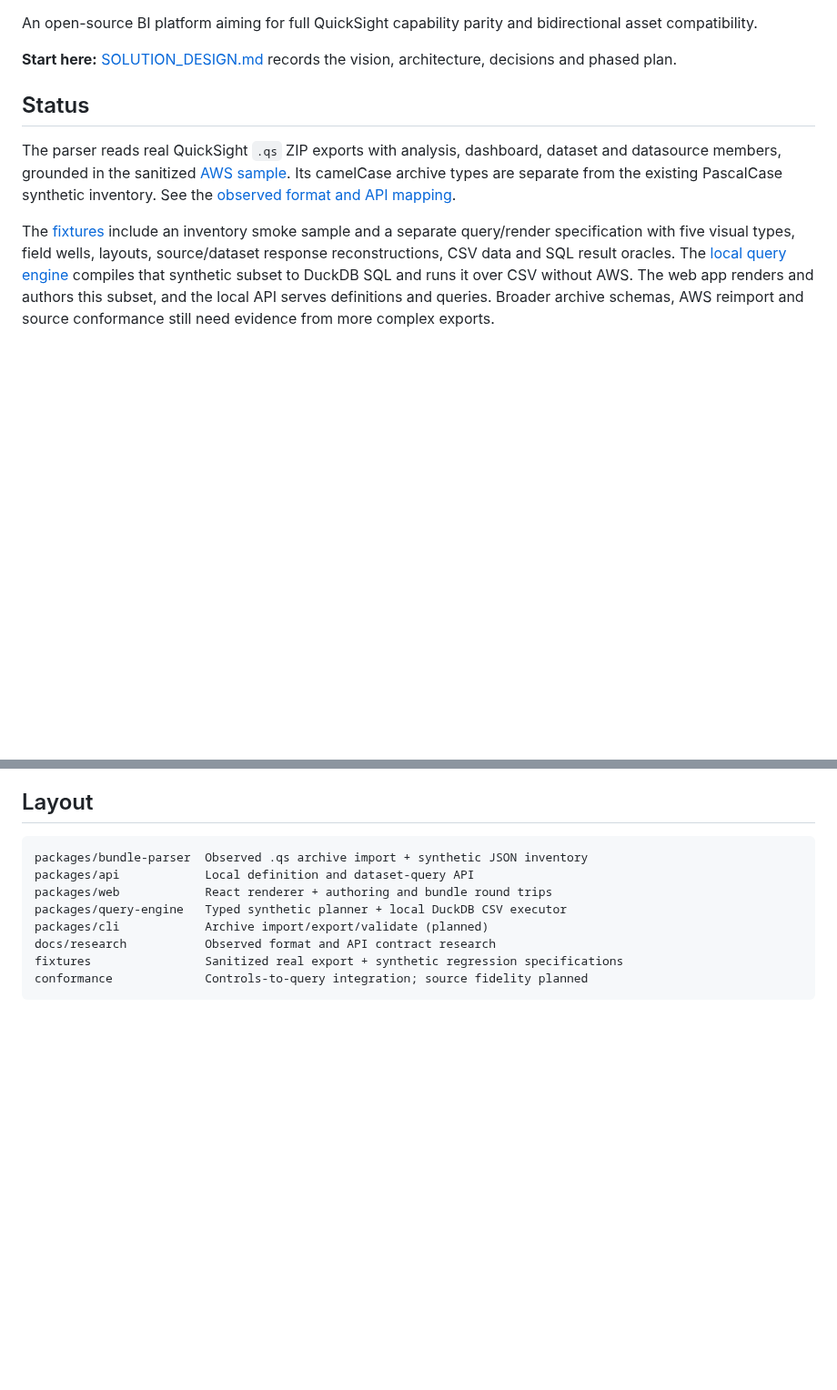
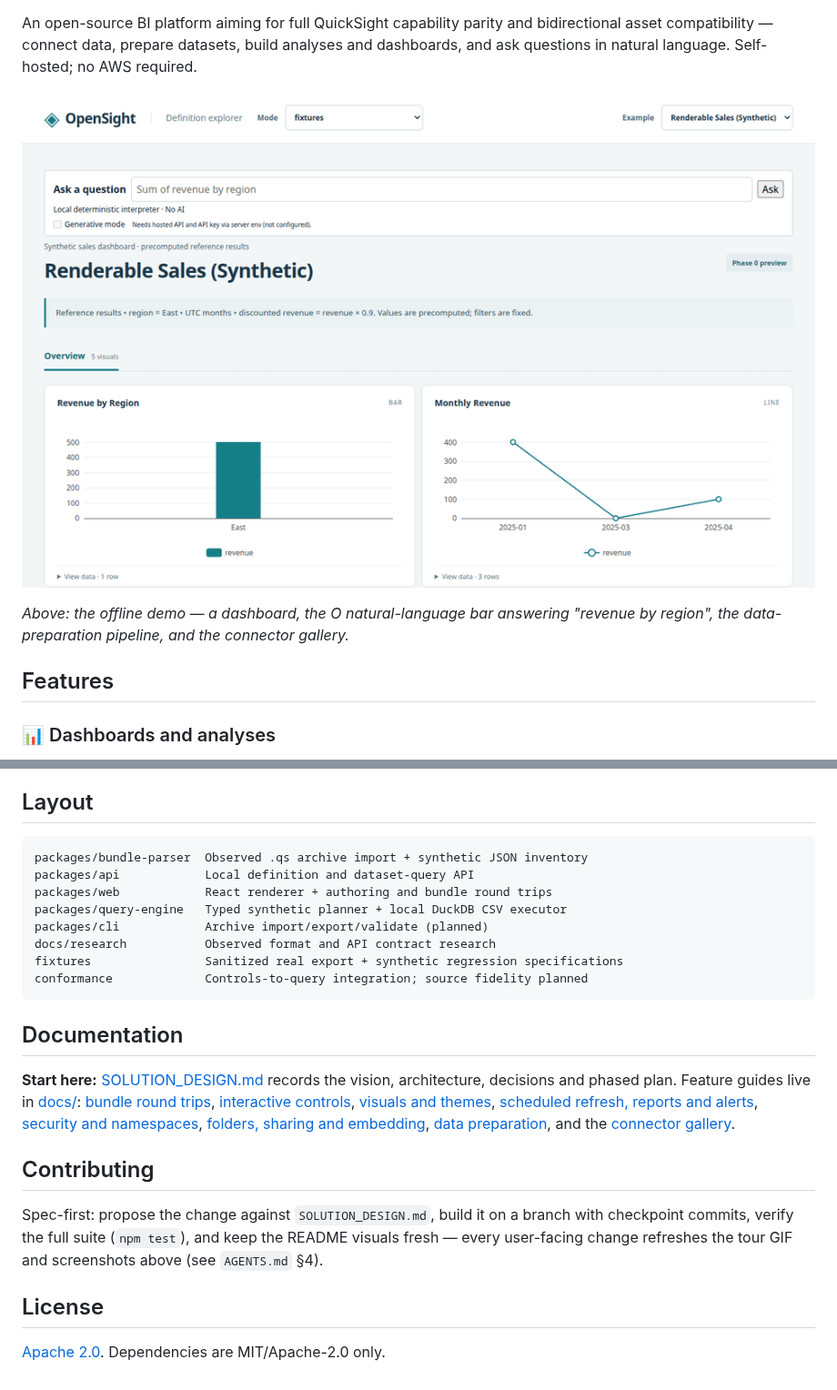
Before and after one commit to tomesposito/opensight, a Markdown page: README.md, 2 parts joined by grey strips. Shown at 91% size. GitHub-like rendering; pictures changed too: docs/images/opensight-tour.gif (added); blank space fills up the shorter version.

````diff
--- a/README.md
+++ b/README.md
@@ -3,23 +6,14 @@
 An open-source BI platform aiming for full QuickSight capability parity and
-bidirectional asset compatibility.
+bidirectional asset compatibility — connect data, prepare datasets, build
+analyses and dashboards, and ask questions in natural language. Self-hosted;
+no AWS required.
 
-**Start here:** [SOLUTION_DESIGN.md](SOLUTION_DESIGN.md) records the vision,
-architecture, decisions and phased plan.
+![OpenSight tour: dashboard, ask a question, data preparation, data sources](docs/images/opensight-tour.gif)
 
-## Status
+*Above: the offline demo — a dashboard, the O natural-language bar answering
+"revenue by region", the data-preparation pipeline, and the connector gallery.*
 
-The parser reads real QuickSight `.qs` ZIP exports with
-analysis, dashboard, dataset and datasource members, grounded in the sanitized
-[AWS sample](fixtures/real-bundle-sample/README.md). Its camelCase archive types
-are separate from the existing PascalCase synthetic inventory. See the
-[observed format and API mapping](docs/research/bundle-format.md).
+## Features
 
-The [fixtures](fixtures/README.md) include an inventory smoke sample and a separate
-query/render specification with five visual types, field wells, layouts, source/dataset
-response reconstructions, CSV data and SQL result oracles. The
-[local query engine](packages/query-engine/README.md) compiles that synthetic subset
-to DuckDB SQL and runs it over CSV without AWS. The web app renders and authors
-this subset, and the local API serves definitions and queries. Broader archive
-schemas, AWS reimport and source
-conformance still need evidence from more complex exports.
+### 📊 Dashboards and analyses
 
@@ -78,3 +101,27 @@ docs/research           Observed format and API contract research
 fixtures                Sanitized real export + synthetic regression specifications
 conformance             Controls-to-query integration; source fidelity planned
 ```
+
+## Documentation
+
+**Start here:** [SOLUTION_DESIGN.md](SOLUTION_DESIGN.md) records the vision,
+architecture, decisions and phased plan. Feature guides live in
+[docs/](docs/): [bundle round trips](docs/bundle-roundtrip.md),
+[interactive controls](docs/parameters-controls.md),
+[visuals and themes](docs/phase2d-visuals-themes.md),
+[scheduled refresh, reports and alerts](docs/scheduled-refresh-reports-alerts.md),
+[security and namespaces](docs/security-namespaces.md),
+[folders, sharing and embedding](docs/folders-sharing-embedding.md),
+[data preparation](docs/data-prep.md), and the
+[connector gallery](docs/connector-gallery.md).
+
+## Contributing
+
+Spec-first: propose the change against `SOLUTION_DESIGN.md`, build it on a
+branch with checkpoint commits, verify the full suite (`npm test`), and keep
+the README visuals fresh — every user-facing change refreshes the tour GIF
+and screenshots above (see `AGENTS.md` §4).
+
+## License
+
+[Apache 2.0](LICENSE). Dependencies are MIT/Apache-2.0 only.
````
Also changed, not shown: other parts of README.md (+54 -22 lines), AGENTS.md (+7 -0 lines), docs/images/author.png (added), docs/images/data-prep.png (added), docs/images/data-sources.png (added).
